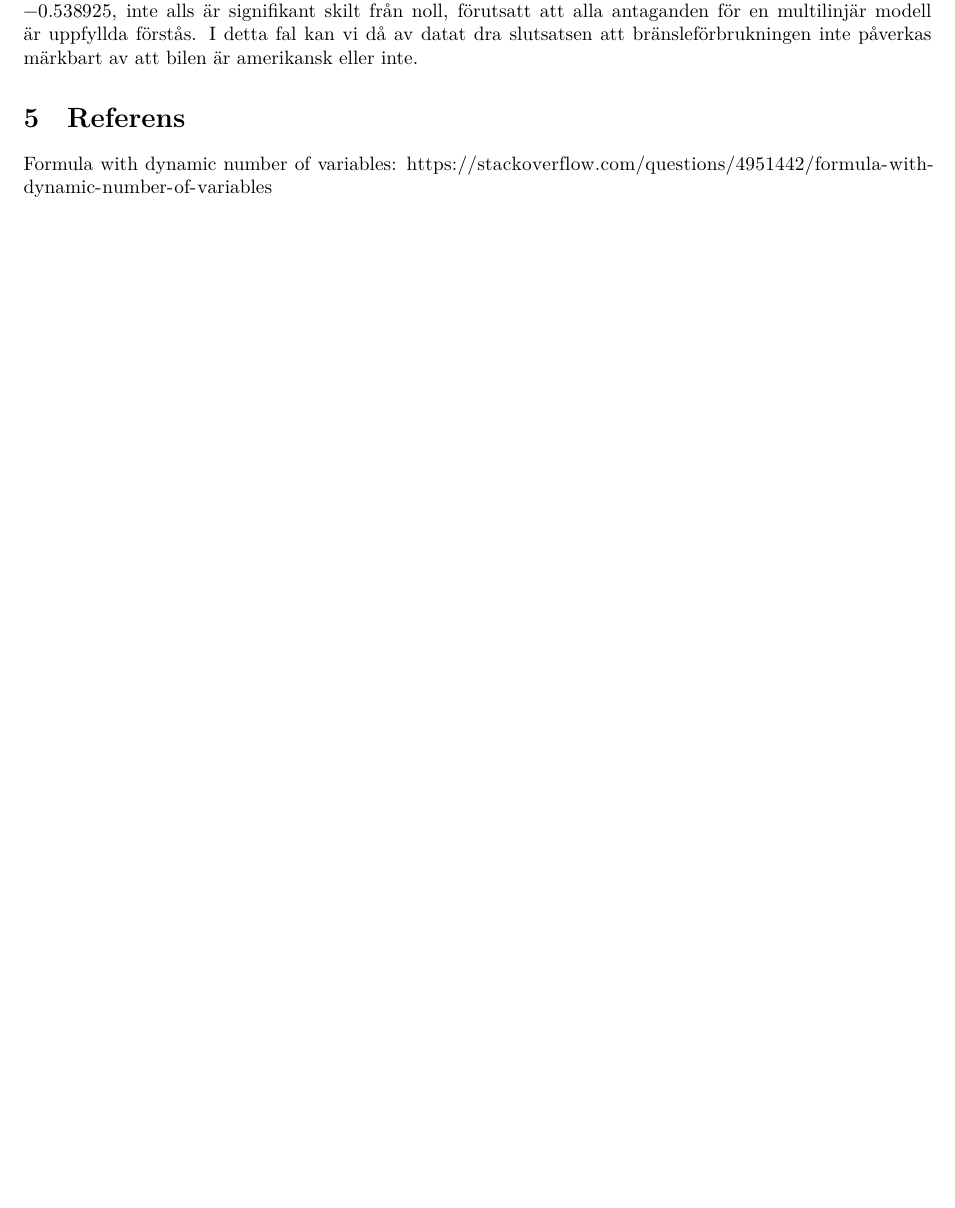
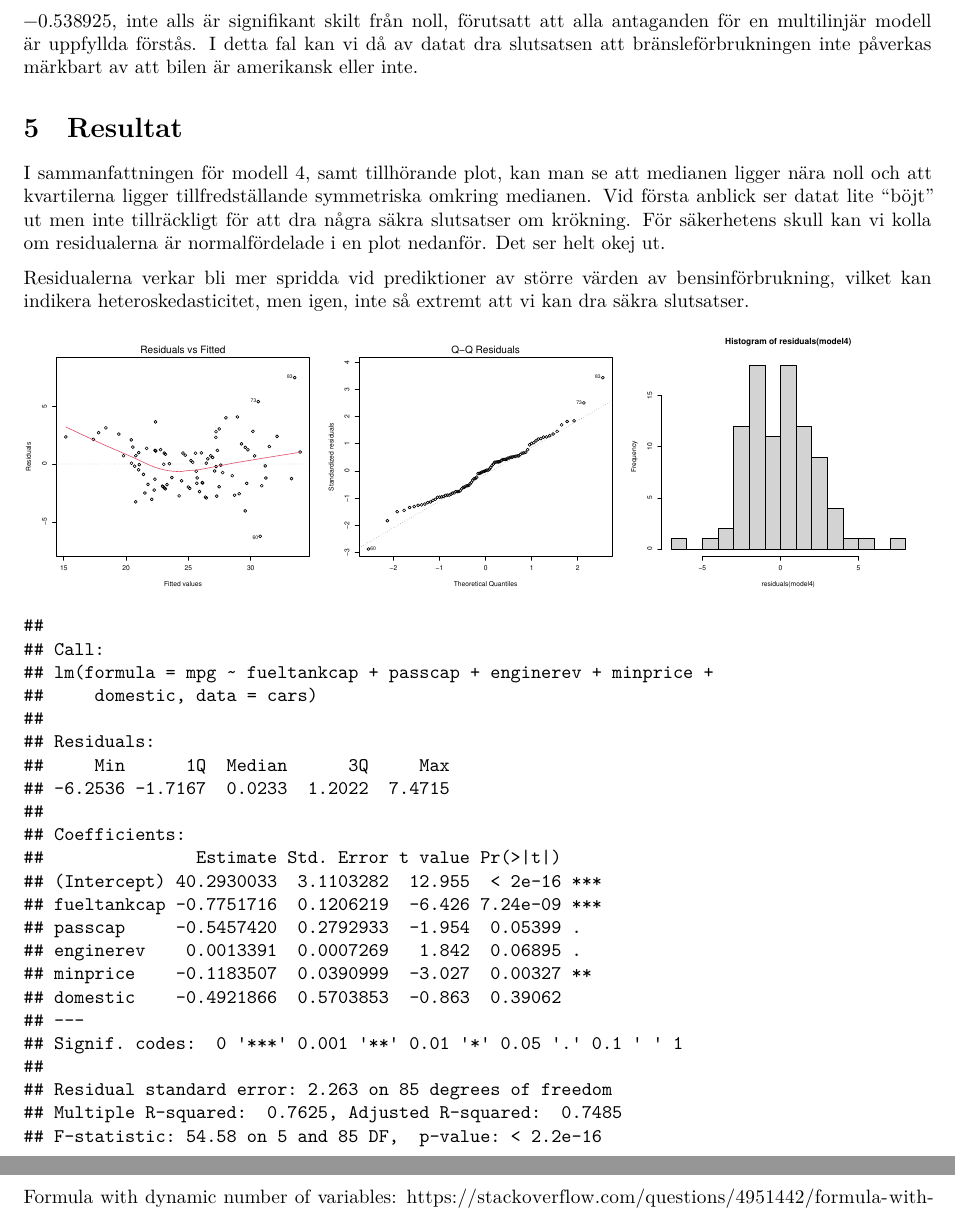
Before and after one commit to D-Berg/project-17, an R Markdown document (Övningsuppgift_Final.Rmd): part of page 4 of 4 before the commit and two parts of pages 10 and 11 of 11 after it, the two joined at a grey line, cut so that both start at the same text, the shorter picture padded with empty space. Rendered offline with R 4.5, knitr and Pandoc, then LaTeX, with nearby package versions; some code elsewhere in the file could not run offline.

Commit message:
Det oliver la till (resultat)

````diff
--- a/Övningsuppgift_Final.Rmd
+++ b/Övningsuppgift_Final.Rmd
@@ -28,7 +28,7 @@ library(car)
 library(olsrr)
 library(psych)
 library(xtable)
-cars <- read.table("A17-cars-lnx.dat", header = FALSE, col.names=c("manufacturer","model","type","minprice","midprice","maxprice", "cmpg", "hmpg", "airbags", "drivetrain", "cylinders", "enginesize", "horsepower", "rpm", "enginerev", "manualtransmissions", "fueltankcap", "passcap", "lencar", "wheelbase", "width", "Uturn", "rearseatroom", "luggagecap", "weight", "domestic"))
+cars <- read.table("A17-cars-win.dat", header = FALSE, col.names=c("manufacturer","model","type","minprice","midprice","maxprice", "cmpg", "hmpg", "airbags", "drivetrain", "cylinders", "enginesize", "horsepower", "rpm", "enginerev", "manualtransmissions", "fueltankcap", "passcap", "lencar", "wheelbase", "width", "Uturn", "rearseatroom", "luggagecap", "weight", "domestic"))
 ```
 
 
@@ -334,9 +334,18 @@ MSEP(c( "wheelbase", "fueltankcap", "passcap",
 
 Eftersom att ett lågt MSEP-värde är ett tecken på bra prediktiv förmåga så kan vi säga att vår slutgiltiga modell är bättre än en modell med endast weight. Däremot är den aningen sämre än vår slutgiltiga modell fast med weight. Vi anser att det fortfarande inte är värt att inkludera weight eftersom att modellen får problem i skattningen av lutningskoefficienterna.
 
+
 # Jämförelse av amerikanska - och icke-amerikanska bilar
 
 
 I modell 4 kan vi notera att variabeln "domestic" har ett $p$-värde på $0.39062$. Eftersom detta är baserat på en nollhypotes där koefficienten för domestic antas vara noll så ser vi att koefficientens värde, nämligen $-0.538925$, inte alls är signifikant skilt från noll, förutsatt att alla antaganden för en multilinjär modell är uppfyllda förstås. I detta fal kan vi då av datat dra slutsatsen att bränsleförbrukningen inte påverkas märkbart av att bilen är amerikansk eller inte.
 
 
+# Resultat
+
+I sammanfattningen för modell 4, samt tillhörande plot, kan man se att medianen ligger nära noll och att kvartilerna ligger tillfredställande symmetriska omkring medianen. Vid första anblick ser datat lite "böjt" ut men inte tillräckligt för att dra några säkra slutsatser om krökning. För säkerhetens skull kan vi kolla om residualerna är normalfördelade i en plot nedanför. Det ser helt okej ut.
+
+Residualerna verkar bli mer spridda vid prediktioner av större värden av bensinförbrukning, vilket kan indikera heteroskedasticitet, men igen, inte så extremt att vi kan dra säkra slutsatser.
+
+```{r,fig.width= 15 , echo=FALSE}
+par(mfrow=c(1,3))
````
Also changed, not shown: Övningsuppgift_Final.pdf, Övningsuppgift_Final.Rmd (5 more changed lines).
